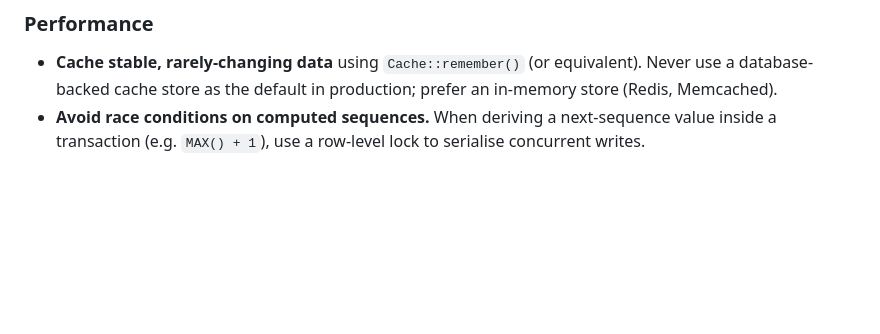
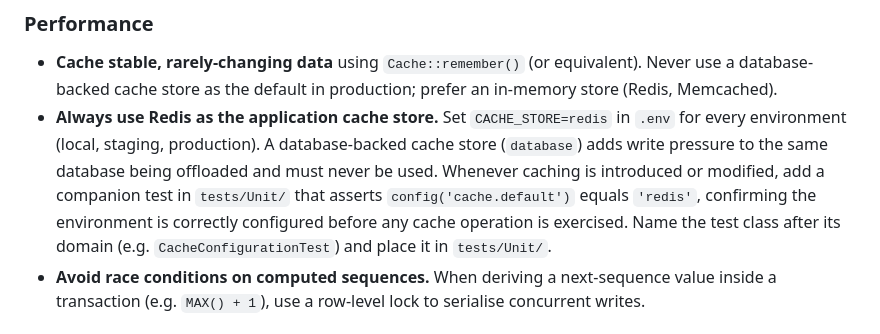
Before and after one commit to jagarcell/BurakoBoard, a Markdown page: AGENTS.md, the part around the change. GitHub-like rendering; blank space fills up the shorter version.

Commit message:
chore: mandate Redis cache store and companion config test in AGENTS.md
Add a new 'Always use Redis as the application cache store' rule under
the Performance section requiring CACHE_STORE=redis in every environment
and a tests/Unit/ config-assertion test whenever caching is introduced
or modified.

Co-authored-by: GitHub Copilot <>
Co-authored-by: Claude Sonnet 4.6 <>

```diff
--- a/AGENTS.md
+++ b/AGENTS.md
@@ -121,6 +121,13 @@ During every coding session:
 - **Cache stable, rarely-changing data** using `Cache::remember()` (or equivalent). Never use a
   database-backed cache store as the default in production; prefer an in-memory store (Redis,
   Memcached).
+- **Always use Redis as the application cache store.** Set `CACHE_STORE=redis` in `.env` for every
+  environment (local, staging, production). A database-backed cache store (`database`) adds write
+  pressure to the same database being offloaded and must never be used. Whenever caching is
+  introduced or modified, add a companion test in `tests/Unit/` that asserts
+  `config('cache.default')` equals `'redis'`, confirming the environment is correctly configured
+  before any cache operation is exercised. Name the test class after its domain (e.g.
+  `CacheConfigurationTest`) and place it in `tests/Unit/`.
 - **Avoid race conditions on computed sequences.** When deriving a next-sequence value inside a
   transaction (e.g. `MAX() + 1`), use a row-level lock to serialise concurrent writes.
 
```
